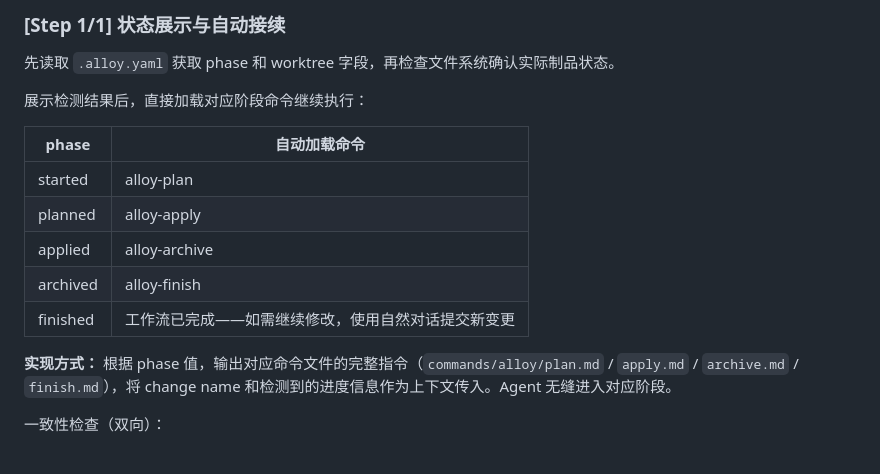
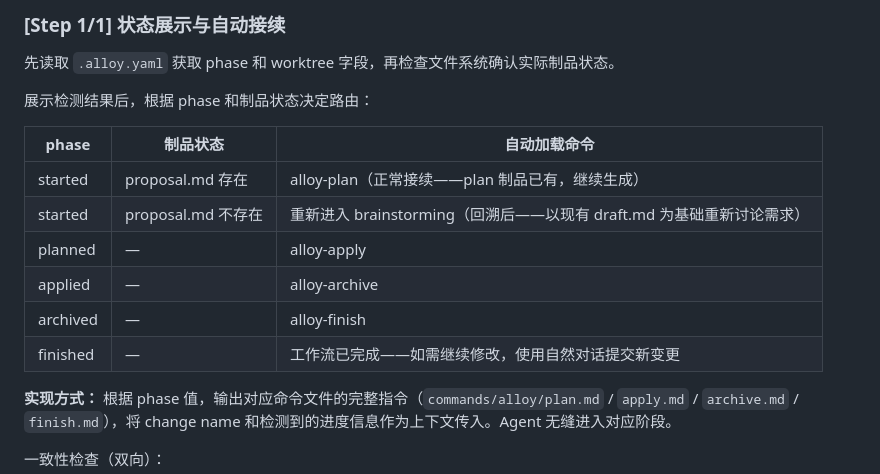
Before and after one commit to Rushing0711/alloy, a Markdown page: commands/alloy/start.md, the part around the change. Drawn GitHub-style.

```diff
--- a/commands/alloy/start.md
+++ b/commands/alloy/start.md
@@ -278,15 +278,16 @@ echo "SESSION_START=$(date "+%Y-%m-%d %H:%M:%S")"
 
 先读取 `.alloy.yaml` 获取 phase 和 worktree 字段，再检查文件系统确认实际制品状态。
 
-展示检测结果后，直接加载对应阶段命令继续执行：
+展示检测结果后，根据 phase 和制品状态决定路由：
 
-| phase | 自动加载命令 |
-|-------|-------------|
-| started | alloy-plan |
-| planned | alloy-apply |
-| applied | alloy-archive |
-| archived | alloy-finish |
-| finished | 工作流已完成——如需继续修改，使用自然对话提交新变更 |
+| phase | 制品状态 | 自动加载命令 |
+|-------|---------|-------------|
+| started | proposal.md 存在 | alloy-plan（正常接续——plan 制品已有，继续生成） |
+| started | proposal.md 不存在 | 重新进入 brainstorming（回溯后——以现有 draft.md 为基础重新讨论需求） |
+| planned | — | alloy-apply |
+| applied | — | alloy-archive |
+| archived | — | alloy-finish |
+| finished | — | 工作流已完成——如需继续修改，使用自然对话提交新变更 |
 
 **实现方式：** 根据 phase 值，输出对应命令文件的完整指令（`commands/alloy/plan.md` / `apply.md` / `archive.md` / `finish.md`），将 change name 和检测到的进度信息作为上下文传入。Agent 无缝进入对应阶段。
 
```
Also changed, not shown: commands/alloy/plan.md (+40 -9 lines).
